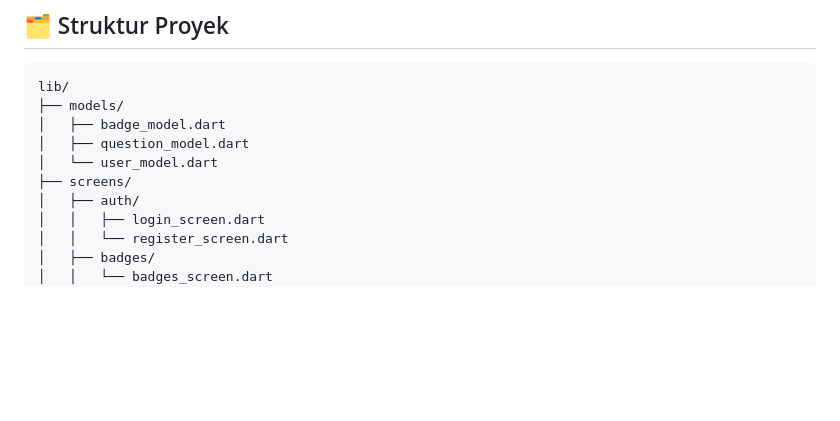
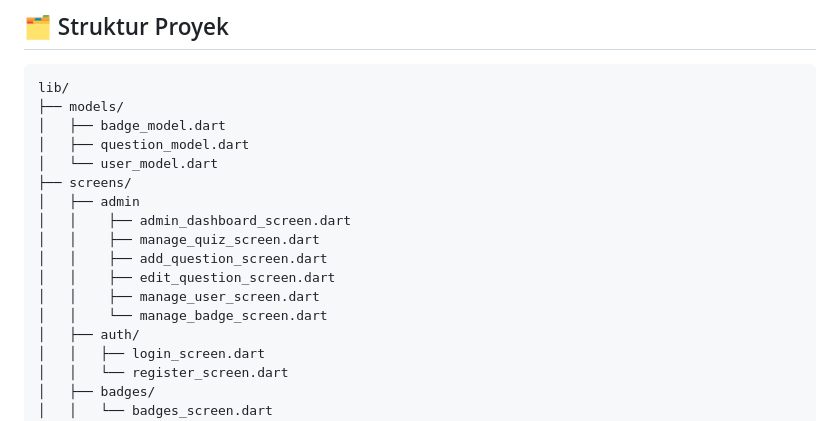
Before and after one commit to Agungpurr/gamifikasi_v1, a Markdown page: README.md, the part around the change. Rendered like a GitHub page; blank space fills up the shorter version.

Commit message:
Update README.md
update admin folder

```diff
--- a/README.md
+++ b/README.md
@@ -33,6 +33,13 @@ lib/
 │   ├── question_model.dart
 │   └── user_model.dart
 ├── screens/
+│   ├── admin
+│   │    ├── admin_dashboard_screen.dart
+│   │    ├── manage_quiz_screen.dart
+│   │    ├── add_question_screen.dart
+│   │    ├── edit_question_screen.dart
+│   │    ├── manage_user_screen.dart
+│   │    └── manage_badge_screen.dart
 │   ├── auth/
 │   │   ├── login_screen.dart
 │   │   └── register_screen.dart
```
